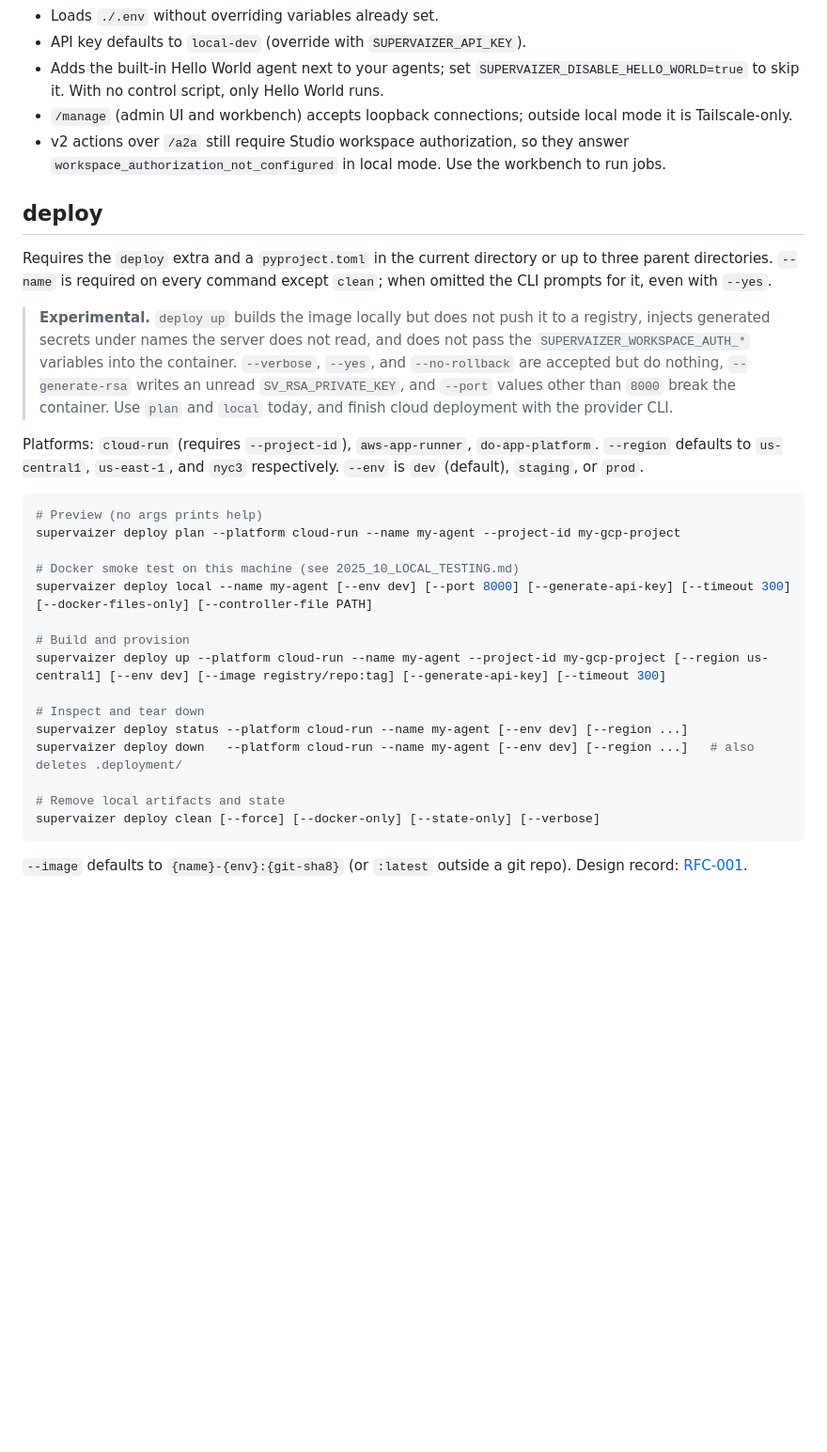
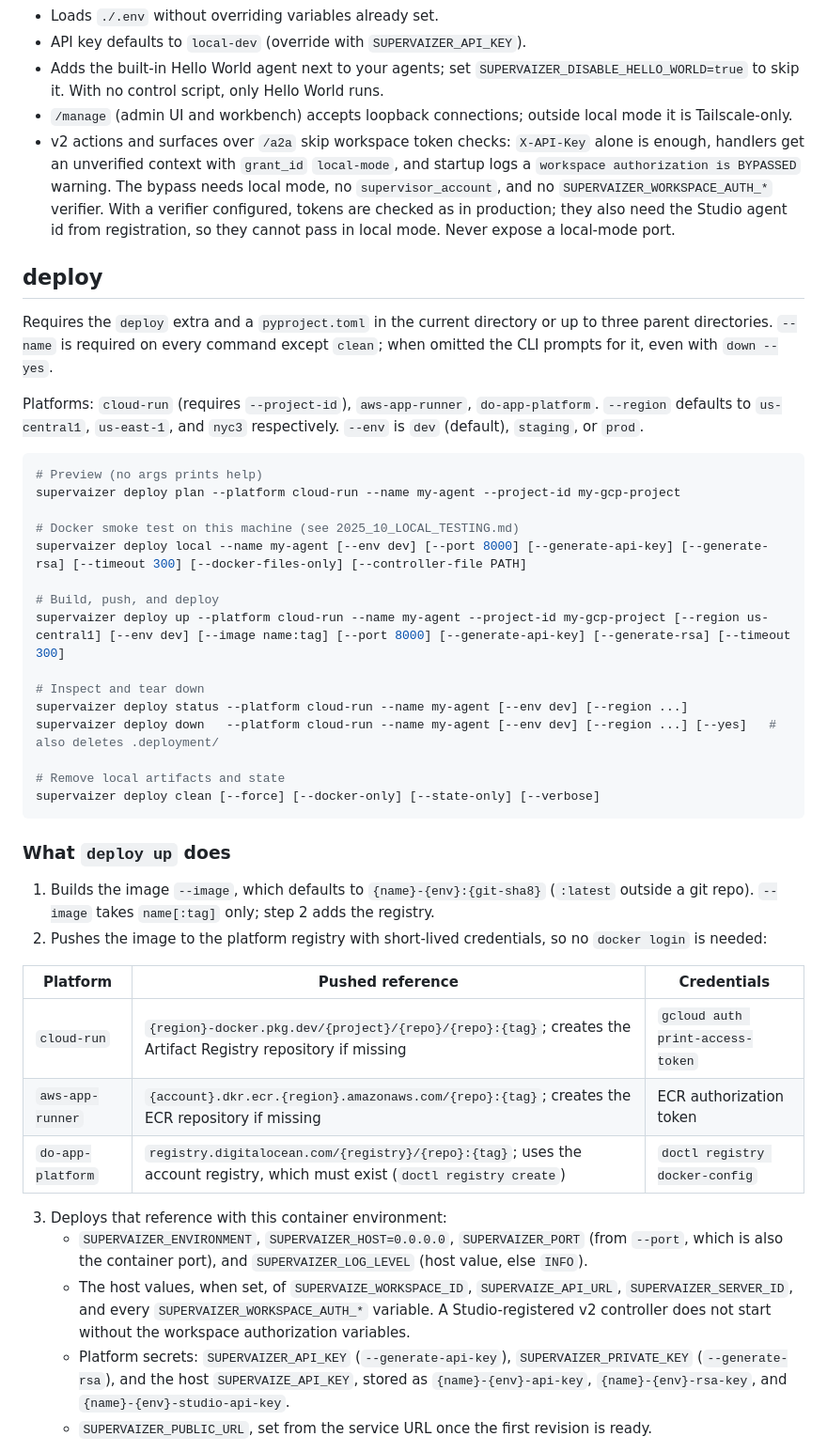
Before and after one commit to supervaize/supervaizer, a Markdown page: docs/2025_08_CLI.md, the part around one of its changes. Shown at 94% size. Drawn GitHub-style; blank space fills up the shorter version.

````diff
--- a/docs/2025_08_CLI.md
+++ b/docs/2025_08_CLI.md
@@ -71,13 +71,11 @@ supervaizer start --local
 - API key defaults to `local-dev` (override with `SUPERVAIZER_API_KEY`).
 - Adds the built-in Hello World agent next to your agents; set `SUPERVAIZER_DISABLE_HELLO_WORLD=true` to skip it. With no control script, only Hello World runs.
 - `/manage` (admin UI and workbench) accepts loopback connections; outside local mode it is Tailscale-only.
-- v2 actions over `/a2a` still require Studio workspace authorization, so they answer `workspace_authorization_not_configured` in local mode. Use the workbench to run jobs.
+- v2 actions and surfaces over `/a2a` skip workspace token checks: `X-API-Key` alone is enough, handlers get an unverified context with `grant_id` `local-mode`, and startup logs a `workspace authorization is BYPASSED` warning. The bypass needs local mode, no `supervisor_account`, and no `SUPERVAIZER_WORKSPACE_AUTH_*` verifier. With a verifier configured, tokens are checked as in production; they also need the Studio agent id from registration, so they cannot pass in local mode. Never expose a local-mode port.
 
 ## deploy
 
-Requires the `deploy` extra and a `pyproject.toml` in the current directory or up to three parent directories. `--name` is required on every command except `clean`; when omitted the CLI prompts for it, even with `--yes`.
-
-> **Experimental.** `deploy up` builds the image locally but does not push it to a registry, injects generated secrets under names the server does not read, and does not pass the `SUPERVAIZER_WORKSPACE_AUTH_*` variables into the container. `--verbose`, `--yes`, and `--no-rollback` are accepted but do nothing, `--generate-rsa` writes an unread `SV_RSA_PRIVATE_KEY`, and `--port` values other than `8000` break the container. Use `plan` and `local` today, and finish cloud deployment with the provider CLI.
+Requires the `deploy` extra and a `pyproject.toml` in the current directory or up to three parent directories. `--name` is required on every command except `clean`; when omitted the CLI prompts for it, even with `down --yes`.
 
 Platforms: `cloud-run` (requires `--project-id`), `aws-app-runner`, `do-app-platform`. `--region` defaults to `us-central1`, `us-east-1`, and `nyc3` respectively. `--env` is `dev` (default), `staging`, or `prod`.
 
@@ -86,17 +84,33 @@ Platforms: `cloud-run` (requires `--project-id`), `aws-app-runner`, `do-app-plat
 supervaizer deploy plan --platform cloud-run --name my-agent --project-id my-gcp-project
 
 # Docker smoke test on this machine (see 2025_10_LOCAL_TESTING.md)
-supervaizer deploy local --name my-agent [--env dev] [--port 8000] [--generate-api-key] [--timeout 300] [--docker-files-only] [--controller-file PATH]
+supervaizer deploy local --name my-agent [--env dev] [--port 8000] [--generate-api-key] [--generate-rsa] [--timeout 300] [--docker-files-only] [--controller-file PATH]
 
-# Build and provision
-supervaizer deploy up --platform cloud-run --name my-agent --project-id my-gcp-project [--region us-central1] [--env dev] [--image registry/repo:tag] [--generate-api-key] [--timeout 300]
+# Build, push, and deploy
+supervaizer deploy up --platform cloud-run --name my-agent --project-id my-gcp-project [--region us-central1] [--env dev] [--image name:tag] [--port 8000] [--generate-api-key] [--generate-rsa] [--timeout 300]
 
 # Inspect and tear down
 supervaizer deploy status --platform cloud-run --name my-agent [--env dev] [--region ...]
-supervaizer deploy down   --platform cloud-run --name my-agent [--env dev] [--region ...]   # also deletes .deployment/
+supervaizer deploy down   --platform cloud-run --name my-agent [--env dev] [--region ...] [--yes]   # also deletes .deployment/
 
 # Remove local artifacts and state
 supervaizer deploy clean [--force] [--docker-only] [--state-only] [--verbose]
 ```
 
-`--image` defaults to `{name}-{env}:{git-sha8}` (or `:latest` outside a git repo). Design record: [RFC-001](rfc/2025_10_001-cloud-deployment-cli.md).
+### What `deploy up` does
+
+1. Builds the image `--image`, which defaults to `{name}-{env}:{git-sha8}` (`:latest` outside a git repo). `--image` takes `name[:tag]` only; step 2 adds the registry.
+2. Pushes the image to the platform registry with short-lived credentials, so no `docker login` is needed:
+
+| Platform | Pushed reference | Credentials |
+| --- | --- | --- |
+| `cloud-run` | `{region}-docker.pkg.dev/{project}/{repo}/{repo}:{tag}`; creates the Artifact Registry repository if missing | `gcloud auth print-access-token` |
+| `aws-app-runner` | `{account}.dkr.ecr.{region}.amazonaws.com/{repo}:{tag}`; creates the ECR repository if missing | ECR authorization token |
+| `do-app-platform` | `registry.digitalocean.com/{registry}/{repo}:{tag}`; uses the account registry, which must exist (`doctl registry create`) | `doctl registry docker-config` |
+
+3. Deploys that reference with this container environment:
+   - `SUPERVAIZER_ENVIRONMENT`, `SUPERVAIZER_HOST=0.0.0.0`, `SUPERVAIZER_PORT` (from `--port`, which is also the container port), and `SUPERVAIZER_LOG_LEVEL` (host value, else `INFO`).
+   - The host values, when set, of `SUPERVAIZE_WORKSPACE_ID`, `SUPERVAIZE_API_URL`, `SUPERVAIZER_SERVER_ID`, and every `SUPERVAIZER_WORKSPACE_AUTH_*` variable. A Studio-registered v2 controller does not start without the workspace authorization variables.
+   - Platform secrets: `SUPERVAIZER_API_KEY` (`--generate-api-key`), `SUPERVAIZER_PRIVATE_KEY` (`--generate-rsa`), and the host `SUPERVAIZE_API_KEY`, stored as `{name}-{env}-api-key`, `{name}-{env}-rsa-key`, and `{name}-{env}-studio-api-key`.
+   - `SUPERVAIZER_PUBLIC_URL`, set from the service URL once the first revision is ready.
+
````
Also changed, not shown: other parts of docs/2025_08_CLI.md (+11 -0 lines), docs/2025_10_LOCAL_TESTING.md (+21 -24 lines).
